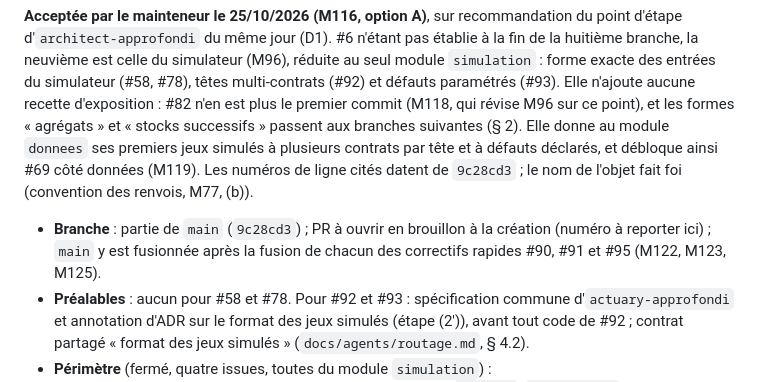
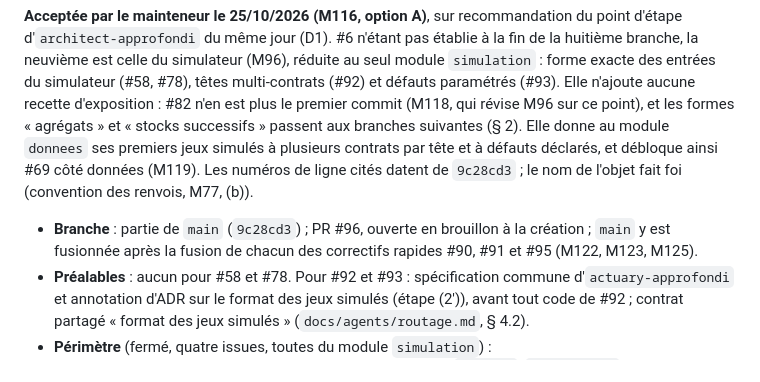
Before and after one commit to Gerard-Garey/outil_tables, a Markdown page: docs/feuille-de-route.md, the part around the change. Drawn GitHub-style.

Commit message:
docs: feuille de route, § 1.9 — numéro de la PR de la branche (#96)
Co-Authored-By: Claude Opus 5.5 <noreply@anthropic.com>
Claude-Session: https://claude.ai/code/session_01L3p1kD8eu7wxr8ra3KFQm4

```diff
--- a/docs/feuille-de-route.md
+++ b/docs/feuille-de-route.md
@@ -86,7 +86,7 @@ PR #88, fusionnée le 25/10/2026 par commit de fusion `9c28cd3` (parents `aafda4
 
 **Acceptée par le mainteneur le 25/10/2026 (M116, option A)**, sur recommandation du point d'étape d'`architect-approfondi` du même jour (D1). #6 n'étant pas établie à la fin de la huitième branche, la neuvième est celle du simulateur (M96), réduite au seul module `simulation` : forme exacte des entrées du simulateur (#58, #78), têtes multi-contrats (#92) et défauts paramétrés (#93). Elle n'ajoute aucune recette d'exposition : #82 n'en est plus le premier commit (M118, qui révise M96 sur ce point), et les formes « agrégats » et « stocks successifs » passent aux branches suivantes (§ 2). Elle donne au module `donnees` ses premiers jeux simulés à plusieurs contrats par tête et à défauts déclarés, et débloque ainsi #69 côté données (M119). Les numéros de ligne cités datent de `9c28cd3` ; le nom de l'objet fait foi (convention des renvois, M77, (b)).
 
-- **Branche** : partie de `main` (`9c28cd3`) ; PR à ouvrir en brouillon à la création (numéro à reporter ici) ; `main` y est fusionnée après la fusion de chacun des correctifs rapides #90, #91 et #95 (M122, M123, M125).
+- **Branche** : partie de `main` (`9c28cd3`) ; PR #96, ouverte en brouillon à la création ; `main` y est fusionnée après la fusion de chacun des correctifs rapides #90, #91 et #95 (M122, M123, M125).
 - **Préalables** : aucun pour #58 et #78. Pour #92 et #93 : spécification commune d'`actuary-approfondi` et annotation d'ADR sur le format des jeux simulés (étape (2')), avant tout code de #92 ; contrat partagé « format des jeux simulés » (`docs/agents/routage.md`, § 4.2).
 - **Périmètre** (fermé, quatre issues, toutes du module `simulation`) :
   - [ ] #58 — forme exacte des bornes de la période (forme de `date1()`, `R/donnees.R`, sous `periode_invalide`) et des facteurs de la loi vraie (`forme_exacte()`, noms comparés après tri `radix`, sous `loi_invalide`) — circuit 3 : `coder` → `audit` — `moteur:` + `tests:`. Critères : ceux de son corps.
```
